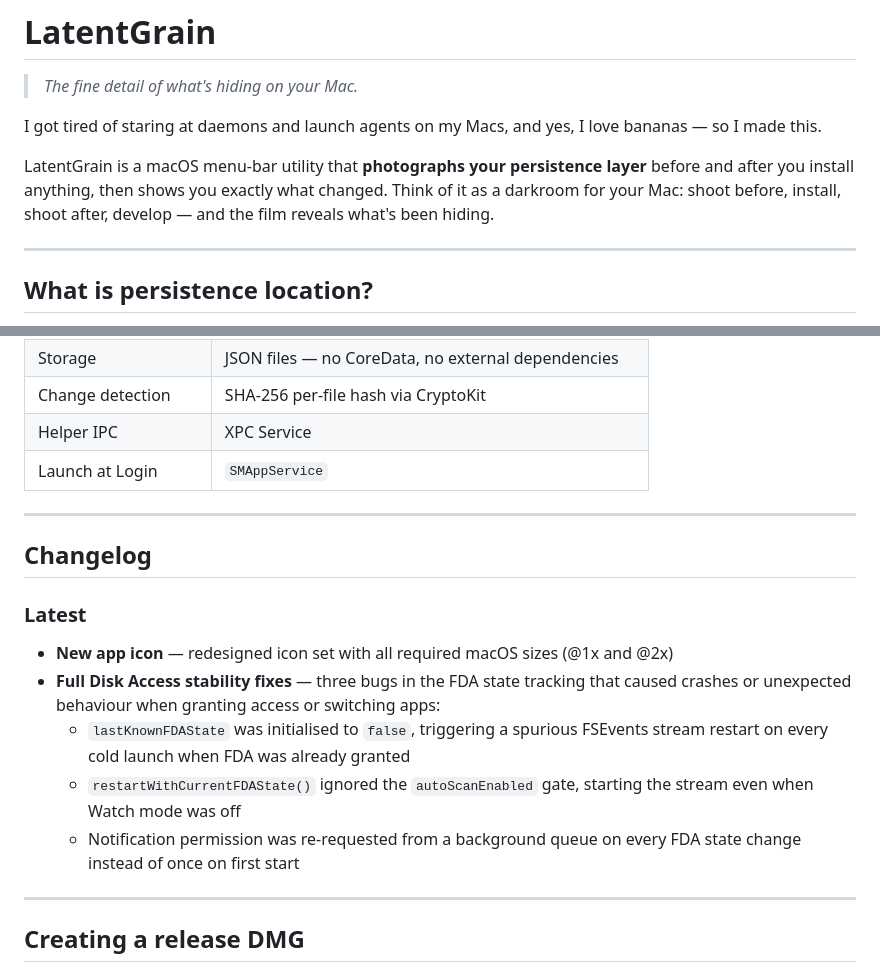
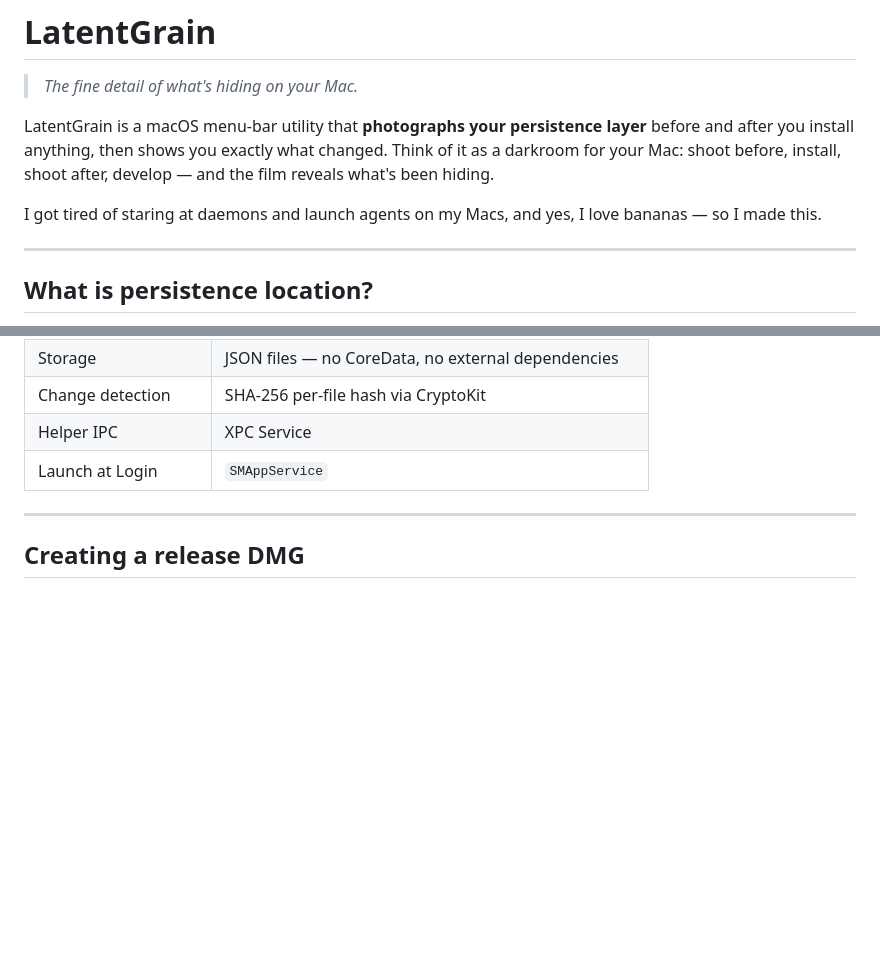
Before and after one commit to deijmaster/LatentGrain, a Markdown page: README.md, 2 parts joined by grey strips. Rendered like a GitHub page; blank space fills up the shorter version.

Commit message:
Revise README content and remove changelog section
Rearranged content for clarity and removed outdated changelog.

```diff
--- a/README.md
+++ b/README.md
@@ -2,9 +2,9 @@
 
 > *The fine detail of what's hiding on your Mac.*
 
+LatentGrain is a macOS menu-bar utility that **photographs your persistence layer** before and after you install anything, then shows you exactly what changed. Think of it as a darkroom for your Mac: shoot before, install, shoot after, develop — and the film reveals what's been hiding.
+
 I got tired of staring at daemons and launch agents on my Macs, and yes, I love bananas — so I made this.
-
-LatentGrain is a macOS menu-bar utility that **photographs your persistence layer** before and after you install anything, then shows you exactly what changed. Think of it as a darkroom for your Mac: shoot before, install, shoot after, develop — and the film reveals what's been hiding.
 
 ---
 
@@ -134,17 +134,6 @@ LatentGrainHelper            ← Privileged XPC helper
 
 ---
 
-## Changelog
-
-### Latest
-- **New app icon** — redesigned icon set with all required macOS sizes (@1x and @2x)
-- **Full Disk Access stability fixes** — three bugs in the FDA state tracking that caused crashes or unexpected behaviour when granting access or switching apps:
-  - `lastKnownFDAState` was initialised to `false`, triggering a spurious FSEvents stream restart on every cold launch when FDA was already granted
-  - `restartWithCurrentFDAState()` ignored the `autoScanEnabled` gate, starting the stream even when Watch mode was off
-  - Notification permission was re-requested from a background queue on every FDA state change instead of once on first start
-
----
-
 ## Creating a release DMG
 
 No Apple Developer account is required to build a distributable DMG. The result is unsigned — see the Gatekeeper note above.
```
